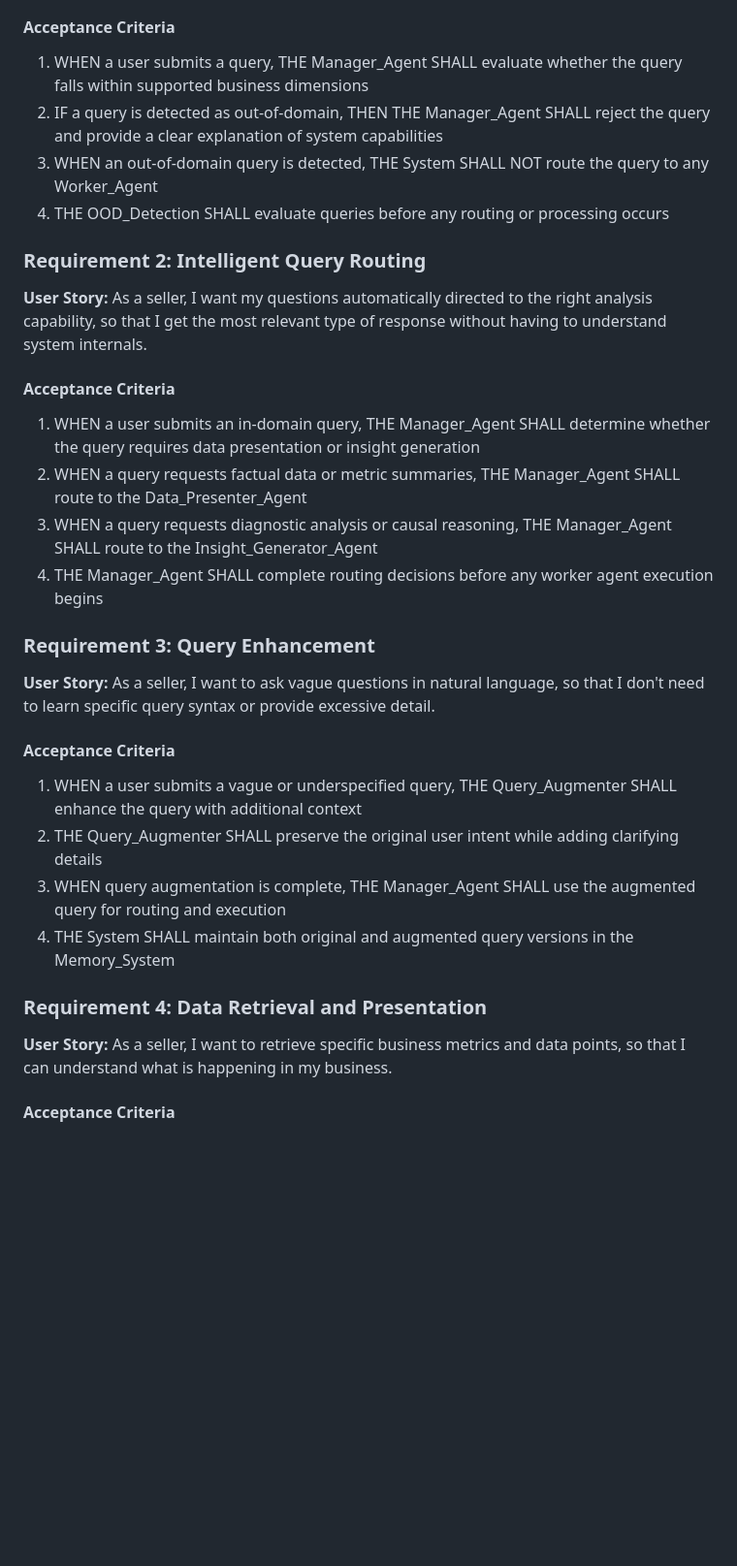
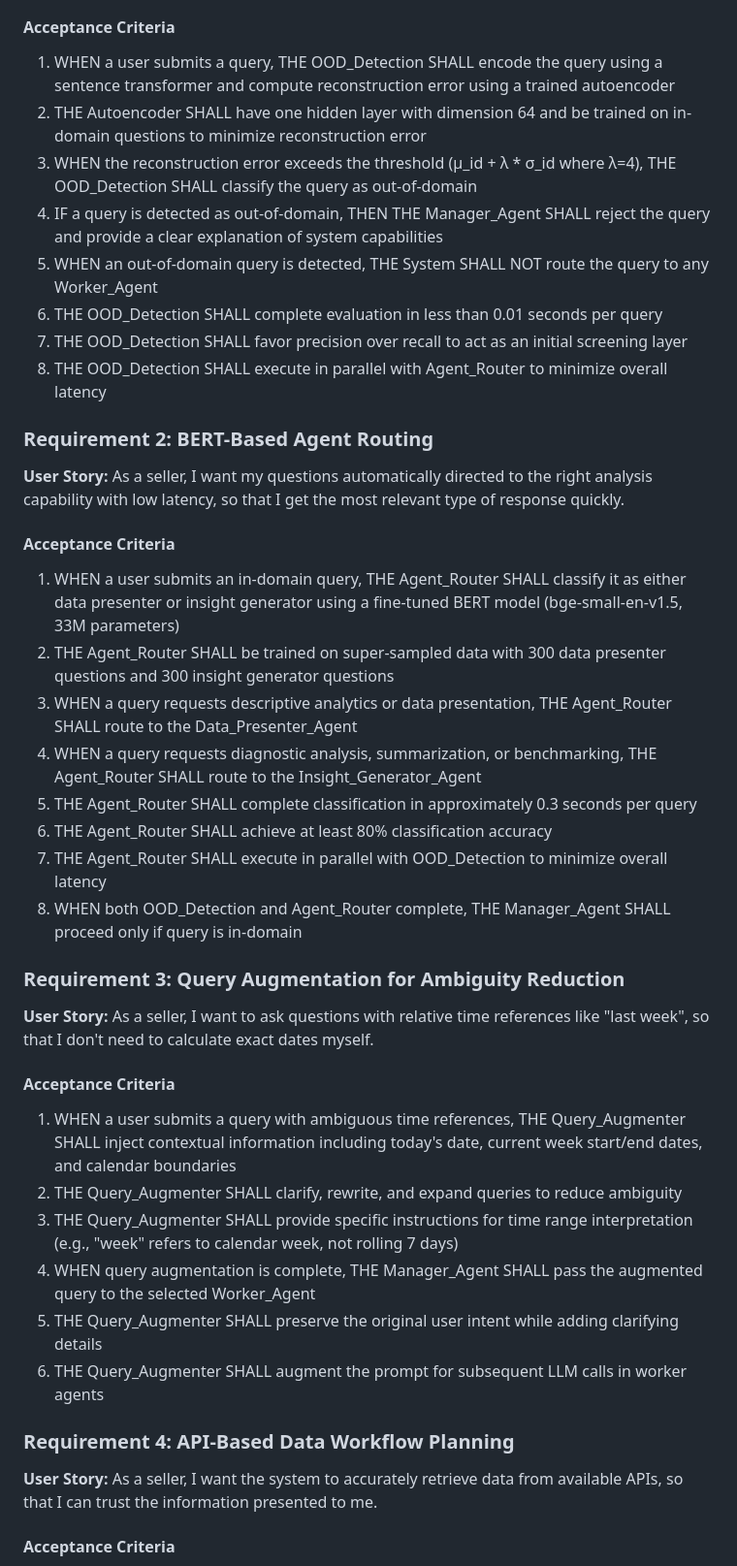
Before and after one commit to Mukulyadav2004/Spinebil-tests, a Markdown page: MULTI_AGENT_SEARCH.md, the part around one of its changes. Shown at 97% size. GitHub-like rendering; blank space fills up the shorter version.

```diff
--- a/MULTI_AGENT_SEARCH.md
+++ b/MULTI_AGENT_SEARCH.md
@@ -29,36 +45,46 @@ The system excels at answering vague, diagnostic questions like "How is my busin
 
 #### Acceptance Criteria
 
-1. WHEN a user submits a query, THE Manager_Agent SHALL evaluate whether the query falls within supported business dimensions
-2. IF a query is detected as out-of-domain, THEN THE Manager_Agent SHALL reject the query and provide a clear explanation of system capabilities
-3. WHEN an out-of-domain query is detected, THE System SHALL NOT route the query to any Worker_Agent
-4. THE OOD_Detection SHALL evaluate queries before any routing or processing occurs
+1. WHEN a user submits a query, THE OOD_Detection SHALL encode the query using a sentence transformer and compute reconstruction error using a trained autoencoder
+2. THE Autoencoder SHALL have one hidden layer with dimension 64 and be trained on in-domain questions to minimize reconstruction error
+3. WHEN the reconstruction error exceeds the threshold (μ_id + λ * σ_id where λ=4), THE OOD_Detection SHALL classify the query as out-of-domain
+4. IF a query is detected as out-of-domain, THEN THE Manager_Agent SHALL reject the query and provide a clear explanation of system capabilities
+5. WHEN an out-of-domain query is detected, THE System SHALL NOT route the query to any Worker_Agent
+6. THE OOD_Detection SHALL complete evaluation in less than 0.01 seconds per query
+7. THE OOD_Detection SHALL favor precision over recall to act as an initial screening layer
+8. THE OOD_Detection SHALL execute in parallel with Agent_Router to minimize overall latency
 
-### Requirement 2: Intelligent Query Routing
+### Requirement 2: BERT-Based Agent Routing
 
-**User Story:** As a seller, I want my questions automatically directed to the right analysis capability, so that I get the most relevant type of response without having to understand system internals.
+**User Story:** As a seller, I want my questions automatically directed to the right analysis capability with low latency, so that I get the most relevant type of response quickly.
 
 #### Acceptance Criteria
 
-1. WHEN a user submits an in-domain query, THE Manager_Agent SHALL determine whether the query requires data presentation or insight generation
-2. WHEN a query requests factual data or metric summaries, THE Manager_Agent SHALL route to the Data_Presenter_Agent
-3. WHEN a query requests diagnostic analysis or causal reasoning, THE Manager_Agent SHALL route to the Insight_Generator_Agent
-4. THE Manager_Agent SHALL complete routing decisions before any worker agent execution begins
+1. WHEN a user submits an in-domain query, THE Agent_Router SHALL classify it as either data presenter or insight generator using a fine-tuned BERT model (bge-small-en-v1.5, 33M parameters)
+2. THE Agent_Router SHALL be trained on super-sampled data with 300 data presenter questions and 300 insight generator questions
+3. WHEN a query requests descriptive analytics or data presentation, THE Agent_Router SHALL route to the Data_Presenter_Agent
+4. WHEN a query requests diagnostic analysis, summarization, or benchmarking, THE Agent_Router SHALL route to the Insight_Generator_Agent
+5. THE Agent_Router SHALL complete classification in approximately 0.3 seconds per query
+6. THE Agent_Router SHALL achieve at least 80% classification accuracy
+7. THE Agent_Router SHALL execute in parallel with OOD_Detection to minimize overall latency
+8. WHEN both OOD_Detection and Agent_Router complete, THE Manager_Agent SHALL proceed only if query is in-domain
 
-### Requirement 3: Query Enhancement
+### Requirement 3: Query Augmentation for Ambiguity Reduction
 
-**User Story:** As a seller, I want to ask vague questions in natural language, so that I don't need to learn specific query syntax or provide excessive detail.
+**User Story:** As a seller, I want to ask questions with relative time references like "last week", so that I don't need to calculate exact dates myself.
 
 #### Acceptance Criteria
 
-1. WHEN a user submits a vague or underspecified query, THE Query_Augmenter SHALL enhance the query with additional context
-2. THE Query_Augmenter SHALL preserve the original user intent while adding clarifying details
-3. WHEN query augmentation is complete, THE Manager_Agent SHALL use the augmented query for routing and execution
-4. THE System SHALL maintain both original and augmented query versions in the Memory_System
+1. WHEN a user submits a query with ambiguous time references, THE Query_Augmenter SHALL inject contextual information including today's date, current week start/end dates, and calendar boundaries
+2. THE Query_Augmenter SHALL clarify, rewrite, and expand queries to reduce ambiguity
+3. THE Query_Augmenter SHALL provide specific instructions for time range interpretation (e.g., "week" refers to calendar week, not rolling 7 days)
+4. WHEN query augmentation is complete, THE Manager_Agent SHALL pass the augmented query to the selected Worker_Agent
+5. THE Query_Augmenter SHALL preserve the original user intent while adding clarifying details
+6. THE Query_Augmenter SHALL augment the prompt for subsequent LLM calls in worker agents
 
-### Requirement 4: Data Retrieval and Presentation
+### Requirement 4: API-Based Data Workflow Planning
 
-**User Story:** As a seller, I want to retrieve specific business metrics and data points, so that I can understand what is happening in my business.
+**User Story:** As a seller, I want the system to accurately retrieve data from available APIs, so that I can trust the information presented to me.
 
 #### Acceptance Criteria
 
```
Also changed, not shown: other parts of MULTI_AGENT_SEARCH.md (+96 -70 lines).
